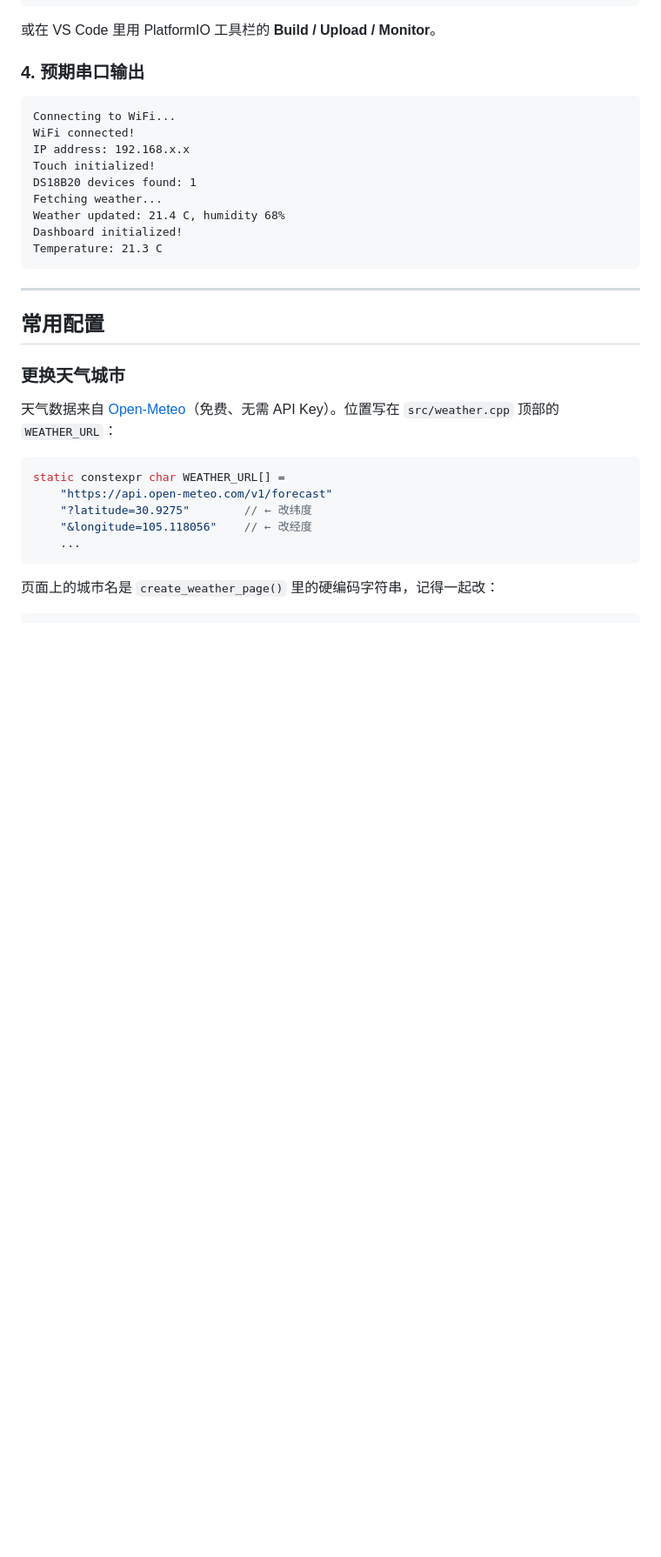
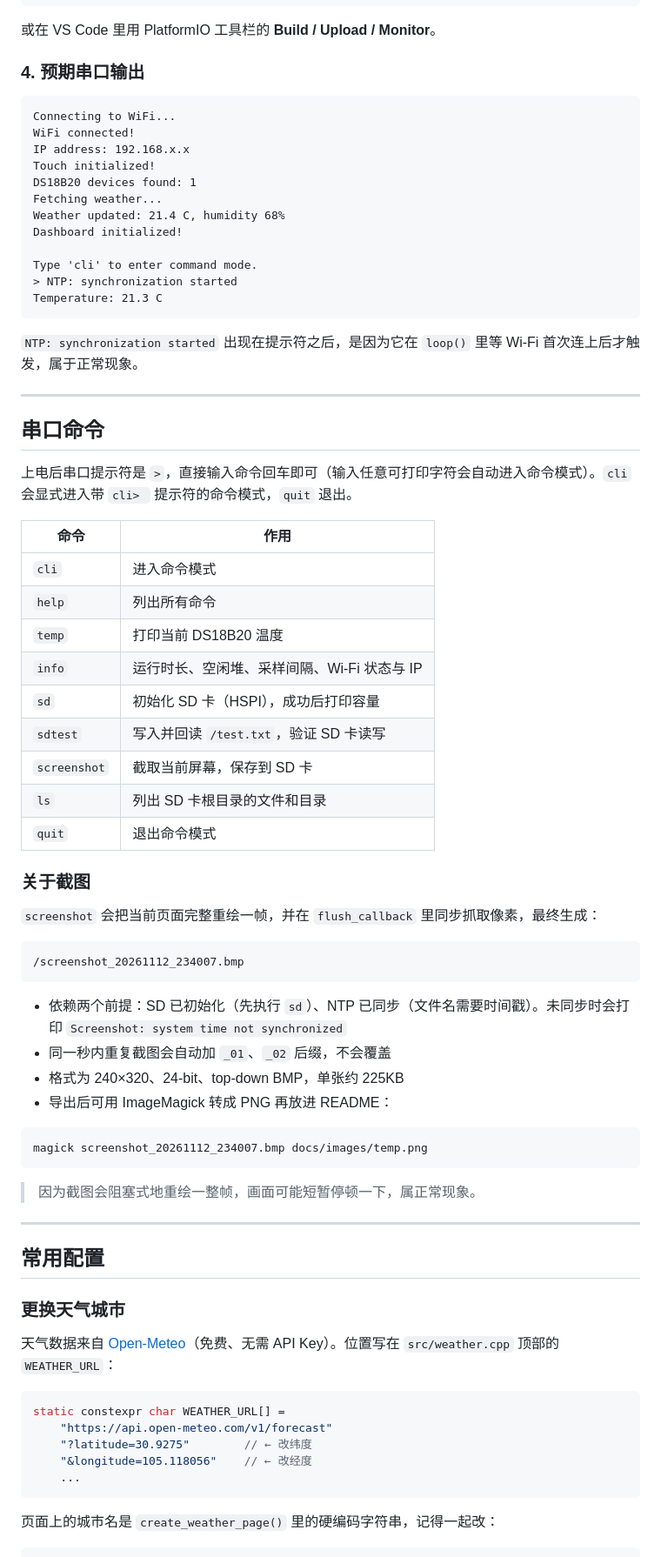
Before and after one commit to gardener1997/esp32-lvgl-learn, a Markdown page: README.md, the part around one of its changes. Shown at 87% size. GitHub-like rendering; blank space fills up the shorter version.

````diff
--- a/README.md
+++ b/README.md
@@ -150,8 +195,50 @@ DS18B20 devices found: 1
 Fetching weather...
 Weather updated: 21.4 C, humidity 68%
 Dashboard initialized!
+
+Type 'cli' to enter command mode.
+> NTP: synchronization started
 Temperature: 21.3 C
 ```
+
+`NTP: synchronization started` 出现在提示符之后，是因为它在 `loop()` 里等 Wi-Fi 首次连上后才触发，属于正常现象。
+
+---
+
+## 串口命令
+
+上电后串口提示符是 `>`，直接输入命令回车即可（输入任意可打印字符会自动进入命令模式）。`cli` 会显式进入带 `cli> ` 提示符的命令模式，`quit` 退出。
+
+| 命令 | 作用 |
+| --- | --- |
+| `cli` | 进入命令模式 |
+| `help` | 列出所有命令 |
+| `temp` | 打印当前 DS18B20 温度 |
+| `info` | 运行时长、空闲堆、采样间隔、Wi-Fi 状态与 IP |
+| `sd` | 初始化 SD 卡（HSPI），成功后打印容量 |
+| `sdtest` | 写入并回读 `/test.txt`，验证 SD 卡读写 |
+| `screenshot` | 截取当前屏幕，保存到 SD 卡 |
+| `ls` | 列出 SD 卡根目录的文件和目录 |
+| `quit` | 退出命令模式 |
+
+### 关于截图
+
+`screenshot` 会把当前页面完整重绘一帧，并在 `flush_callback` 里同步抓取像素，最终生成：
+
+```text
+/screenshot_20261112_234007.bmp
+```
+
+- 依赖两个前提：SD 已初始化（先执行 `sd`）、NTP 已同步（文件名需要时间戳）。未同步时会打印 `Screenshot: system time not synchronized`
+- 同一秒内重复截图会自动加 `_01`、`_02` 后缀，不会覆盖
+- 格式为 240×320、24-bit、top-down BMP，单张约 225KB
+- 导出后可用 ImageMagick 转成 PNG 再放进 README：
+
+```bash
+magick screenshot_20261112_234007.bmp docs/images/temp.png
+```
+
+> 因为截图会阻塞式地重绘一整帧，画面可能短暂停顿一下，属正常现象。
 
 ---
 
````
Also changed, not shown: other parts of README.md (+77 -12 lines), docs/images/settings.png (added), docs/images/system.png (added), docs/images/temp.png (added), docs/images/weather.png (added).
